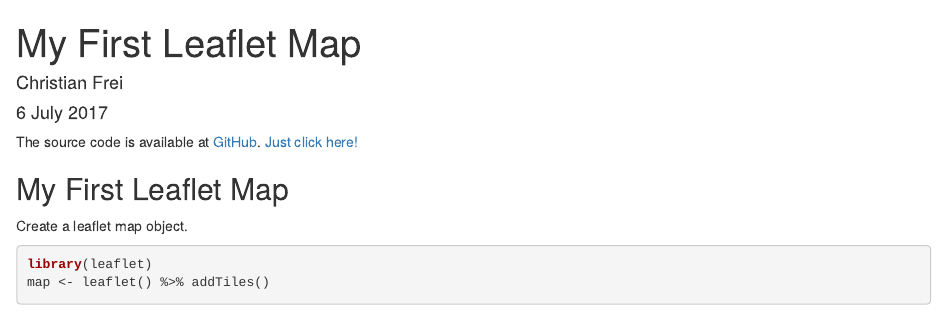
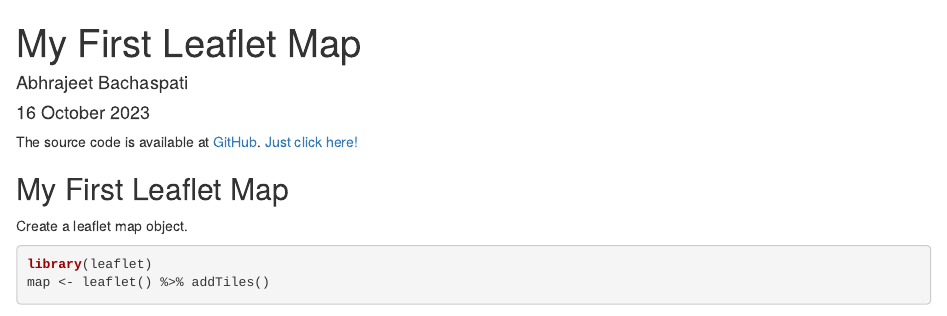
Before and after one commit to Abhra72/Dev_Data_Products_Week_2, an R Markdown document (My First Leaflet Map.Rmd): the page in a window 1100 px wide, from its top. Rendered offline with R 4.5, knitr and Pandoc, with nearby package versions; some code elsewhere in the file could not run offline; common packages that the code uses without loading them are loaded.

Commit message:
Update My First Leaflet Map.Rmd

```diff
--- a/My First Leaflet Map.Rmd
+++ b/My First Leaflet Map.Rmd
@@ -1,7 +1,7 @@
 ---
 title: "My First Leaflet Map"
-author: "Christian Frei"
-date: "6 July 2017"
+author: "Abhrajeet Bachaspati"
+date: "16 October 2023"
 output: html_document
 ---
 
```
